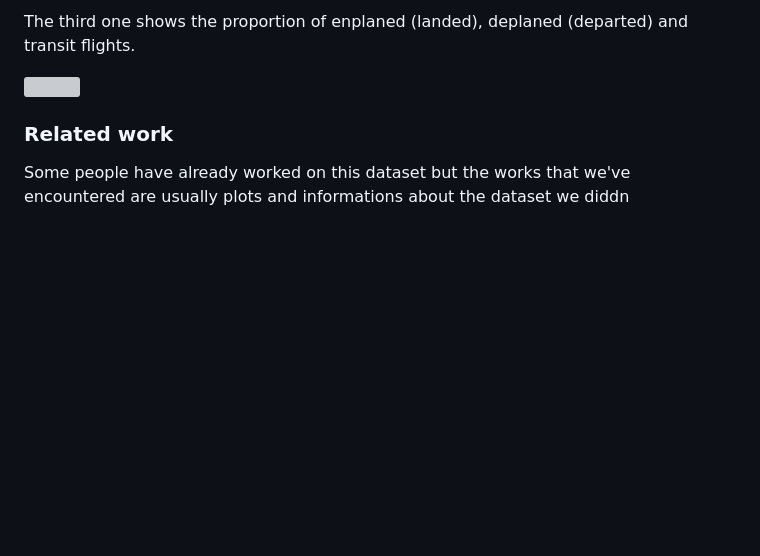
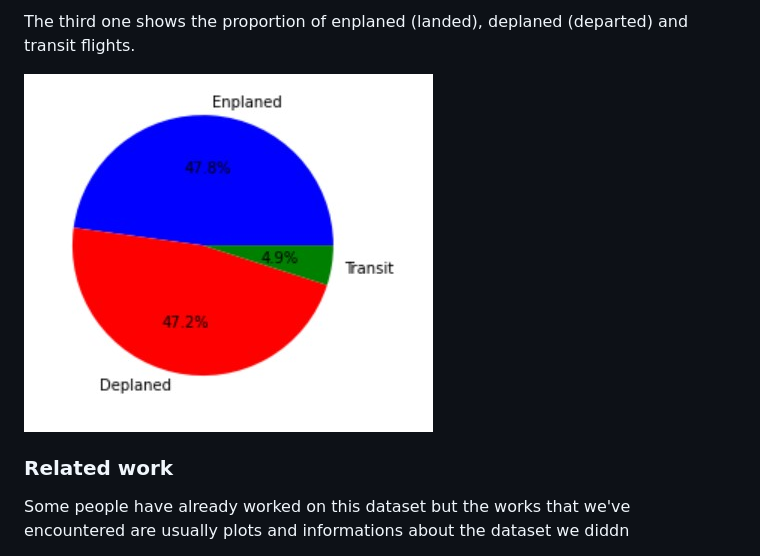
Before and after one commit to com-480-data-visualization/project-2023-datavizteam, a Markdown page: milestone1.md, the part around the change. GitHub-like rendering; blank space fills up the shorter version; grey boxes are pictures that could not be loaded.

```diff
--- a/milestone1.md
+++ b/milestone1.md
@@ -44,7 +44,7 @@ The second one shows the proportion of international and domestic flights.
 
 The third one shows the proportion of enplaned (landed), deplaned (departed) and transit flights.
 
-![](./Pre_Processing/DeplanedEnaplnedTransit.png)
+![](./Pre_Processing/DeplanedEnapledTransit.jpg)
 
 ### Related work
 
```
